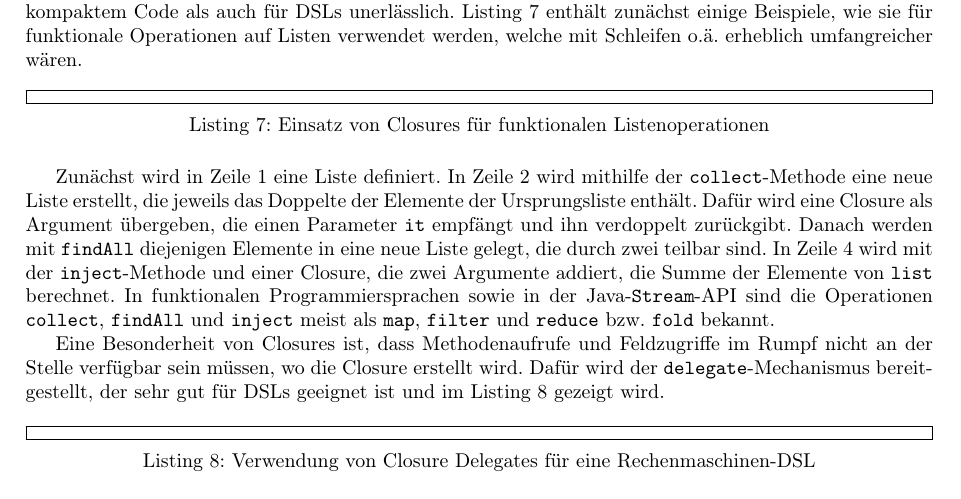
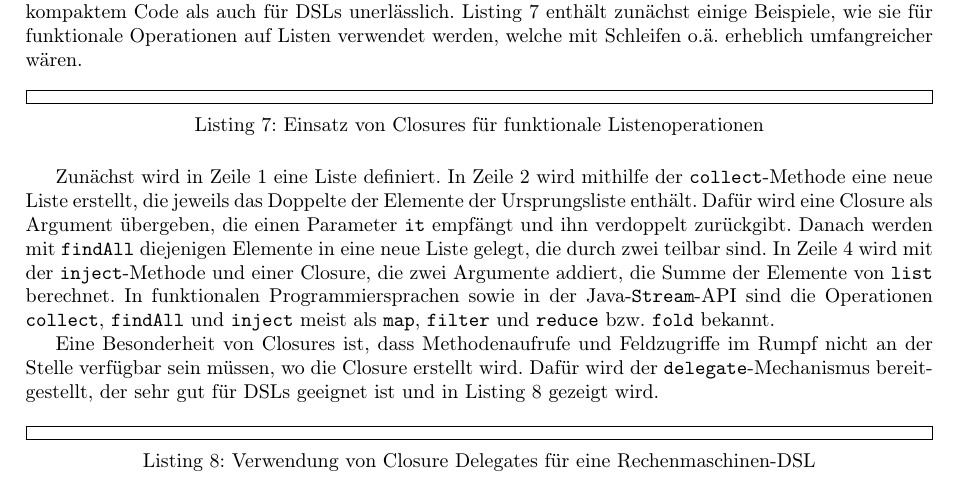
Before and after one commit to Clashsoft/Seminar-Groovy, a LaTeX document (src/main.tex): part of page 5 of 7, cut so that both start at the same text. Compiled offline with pdfLaTeX.

Commit message:
Fix two letters

```diff
--- a/src/main.tex
+++ b/src/main.tex
@@ -281,7 +281,7 @@ Konzeptuell sind Closures ähnlich zu Lambda-Ausdrücken in Java, indem sie eine
 Sie sind sowohl für das Schreiben von kompaktem Code als auch für DSLs unerlässlich.
 Listing~\ref{lst:closures-fp.groovy} enthält zunächst einige Beispiele, wie sie für funktionale Operationen auf Listen verwendet werden, welche mit Schleifen o.ä.~erheblich umfangreicher wären.
 
-\codelisting{groovy}{closures-fp.groovy}{Einsatz von Closures für funktionalen Listenoperationen}
+\codelisting{groovy}{closures-fp.groovy}{Einsatz von Closures für funktionale Listenoperationen}
 
 Zunächst wird in Zeile 1 eine Liste definiert.
 In Zeile 2 wird mithilfe der \code{collect}-Methode eine neue Liste erstellt, die jeweils das Doppelte der Elemente der Ursprungsliste enthält.
@@ -291,7 +291,7 @@ In Zeile 4 wird mit der \code{inject}-Methode und einer Closure, die zwei Argume
 In funktionalen Programmiersprachen sowie in der Java-\code{Stream}-API sind die Operationen \code{collect}, \code{findAll} und \code{inject} meist als \code{map}, \code{filter} und \code{reduce} bzw.~\code{fold} bekannt.
 
 Eine Besonderheit von Closures ist, dass Methodenaufrufe und Feldzugriffe im Rumpf nicht an der Stelle verfügbar sein müssen, wo die Closure erstellt wird.
-Dafür wird der \code{delegate}-Mechanismus bereitgestellt, der sehr gut für DSLs geeignet ist und im Listing~\ref{lst:closures-dsl.groovy} gezeigt wird.
+Dafür wird der \code{delegate}-Mechanismus bereitgestellt, der sehr gut für DSLs geeignet ist und in Listing~\ref{lst:closures-dsl.groovy} gezeigt wird.
 
 \codelisting{groovy}{closures-dsl.groovy}{Verwendung von Closure Delegates für eine Rechenmaschinen-DSL}
 
```
